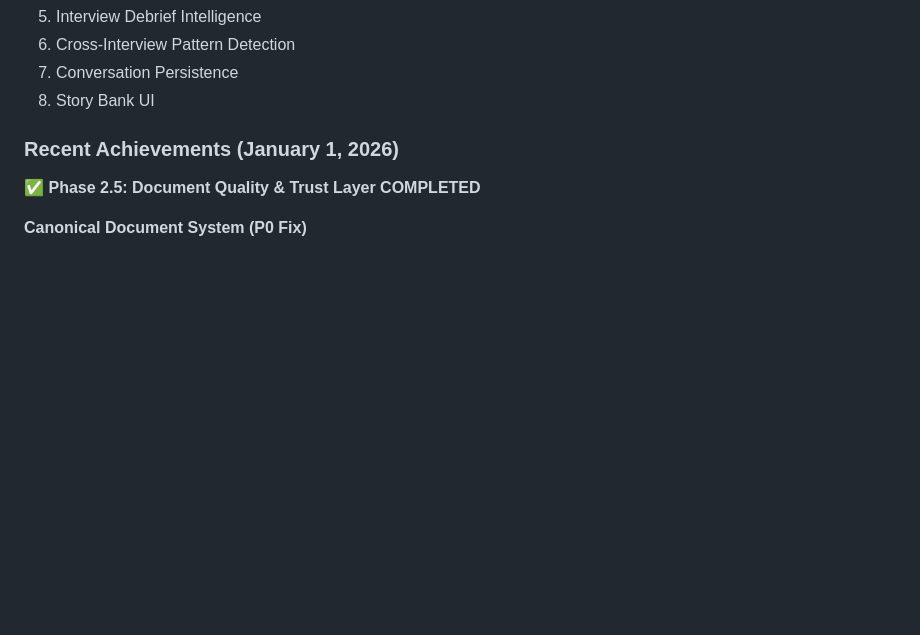
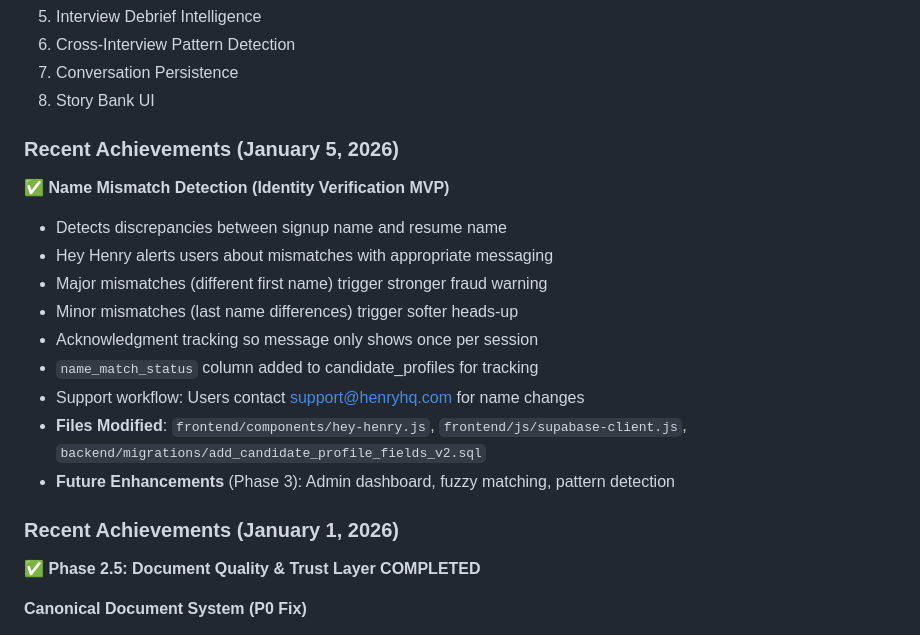
Before and after one commit to henryrbolden-henryai/henryai-app, a Markdown page: PRODUCT_STRATEGY_ROADMAP.md, the part around the change. Drawn GitHub-style; blank space fills up the shorter version.

```diff
--- a/PRODUCT_STRATEGY_ROADMAP.md
+++ b/PRODUCT_STRATEGY_ROADMAP.md
@@ -280,6 +280,19 @@ HenryAI is positioned to become the most intelligent, seamless job application a
 6. Cross-Interview Pattern Detection
 7. Conversation Persistence
 8. Story Bank UI
+
+### Recent Achievements (January 5, 2026)
+
+✅ **Name Mismatch Detection (Identity Verification MVP)**
+- Detects discrepancies between signup name and resume name
+- Hey Henry alerts users about mismatches with appropriate messaging
+- Major mismatches (different first name) trigger stronger fraud warning
+- Minor mismatches (last name differences) trigger softer heads-up
+- Acknowledgment tracking so message only shows once per session
+- `name_match_status` column added to candidate_profiles for tracking
+- Support workflow: Users contact support@henryhq.com for name changes
+- **Files Modified**: `frontend/components/hey-henry.js`, `frontend/js/supabase-client.js`, `backend/migrations/add_candidate_profile_fields_v2.sql`
+- **Future Enhancements** (Phase 3): Admin dashboard, fuzzy matching, pattern detection
 
 ### Recent Achievements (January 1, 2026)
 
```
Also changed, not shown: IMPLEMENTATION_GUIDE.md (+41 -3 lines).
